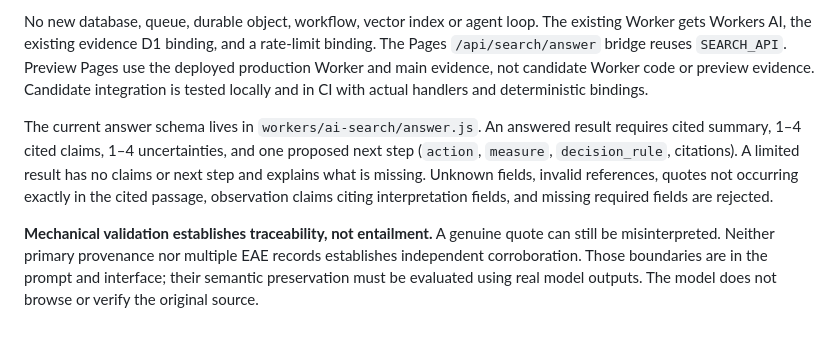
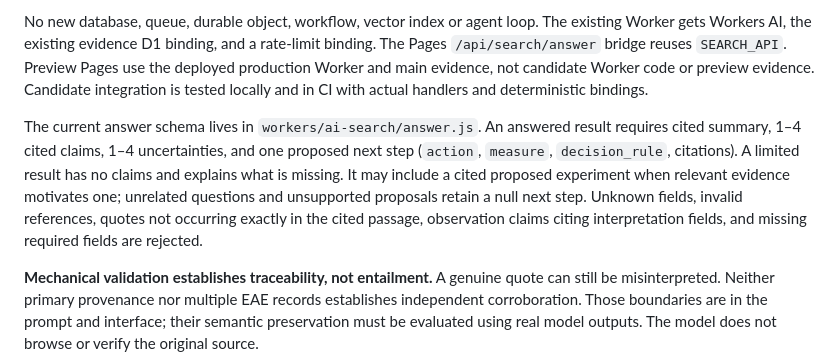
Before and after one commit to ogarciacar/evolution-of-agentic-engineering, a Markdown page: docs/evidence-answers.md, the part around the change. Drawn GitHub-style; blank space fills up the shorter version.

Commit message:
Align answer contract documentation with optional experiments

```diff
--- a/docs/evidence-answers.md
+++ b/docs/evidence-answers.md
@@ -51,7 +51,7 @@ Existing retrieval and indexed-passage inspection contracts remain available, in
 
 No new database, queue, durable object, workflow, vector index or agent loop. The existing Worker gets Workers AI, the existing evidence D1 binding, and a rate-limit binding. The Pages `/api/search/answer` bridge reuses `SEARCH_API`. Preview Pages use the deployed production Worker and main evidence, not candidate Worker code or preview evidence. Candidate integration is tested locally and in CI with actual handlers and deterministic bindings.
 
-The current answer schema lives in `workers/ai-search/answer.js`. An answered result requires cited summary, 1–4 cited claims, 1–4 uncertainties, and one proposed next step (`action`, `measure`, `decision_rule`, citations). A limited result has no claims or next step and explains what is missing. Unknown fields, invalid references, quotes not occurring exactly in the cited passage, observation claims citing interpretation fields, and missing required fields are rejected.
+The current answer schema lives in `workers/ai-search/answer.js`. An answered result requires cited summary, 1–4 cited claims, 1–4 uncertainties, and one proposed next step (`action`, `measure`, `decision_rule`, citations). A limited result has no claims and explains what is missing. It may include a cited proposed experiment when relevant evidence motivates one; unrelated questions and unsupported proposals retain a null next step. Unknown fields, invalid references, quotes not occurring exactly in the cited passage, observation claims citing interpretation fields, and missing required fields are rejected.
 
 **Mechanical validation establishes traceability, not entailment.** A genuine quote can still be misinterpreted. Neither primary provenance nor multiple EAE records establishes independent corroboration. Those boundaries are in the prompt and interface; their semantic preservation must be evaluated using real model outputs. The model does not browse or verify the original source.
 
```
